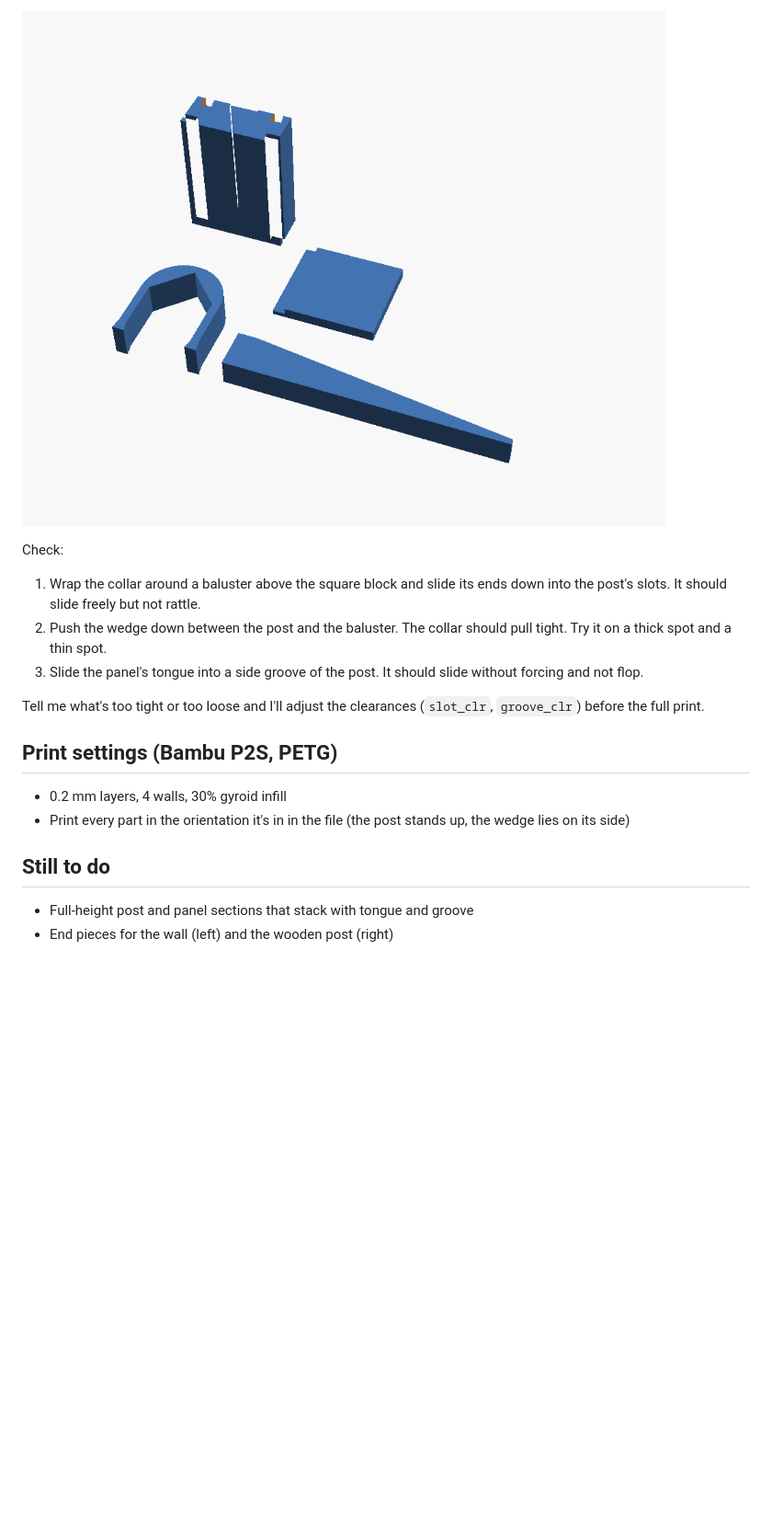
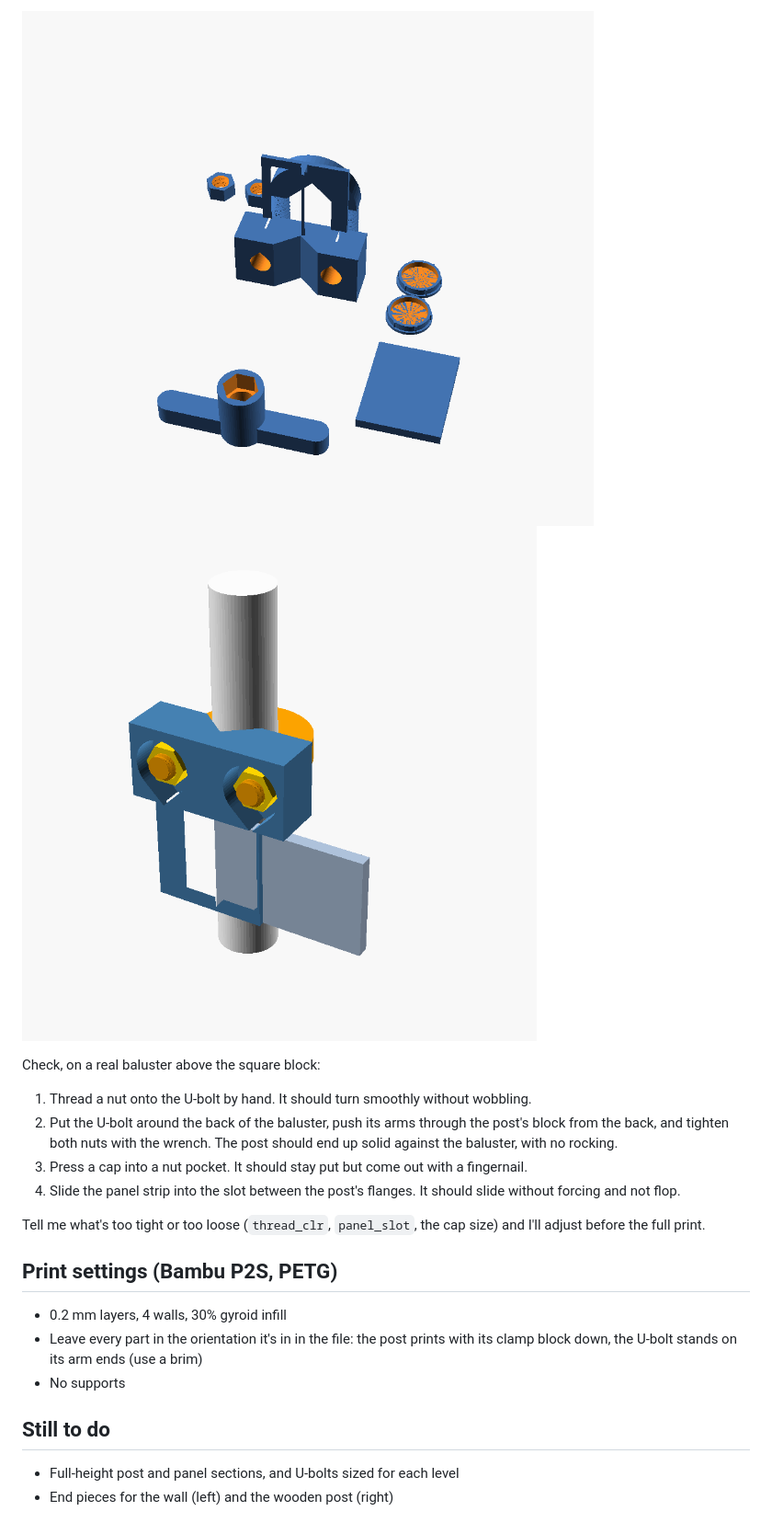
Before and after one commit to matuszeg/3d-modeling-stuff, a Markdown page: cat-baluster-guard/README.md, the part around one of its changes. Shown at 92% size. Rendered like a GitHub page; pictures changed too: cat-baluster-guard/images/clamp_preview.png (added), cat-baluster-guard/images/test_kit.png; blank space fills up the shorter version.

```diff
--- a/cat-baluster-guard/README.md
+++ b/cat-baluster-guard/README.md
@@ -34,24 +37,29 @@ and a corner of a panel (about 95 g, roughly an hour).
 
 ![test kit](images/test_kit.png)
+![clamp preview](images/clamp_preview.png)
 
-Check:
-1. Wrap the collar around a baluster above the square block and slide its ends
-   down into the post's slots. It should slide freely but not rattle.
-2. Push the wedge down between the post and the baluster. The collar should
-   pull tight. Try it on a thick spot and a thin spot.
-3. Slide the panel's tongue into a side groove of the post. It should slide
-   without forcing and not flop.
+Check, on a real baluster above the square block:
+1. Thread a nut onto the U-bolt by hand. It should turn smoothly without
+   wobbling.
+2. Put the U-bolt around the back of the baluster, push its arms through the
+   post's block from the back, and tighten both nuts with the wrench. The post
+   should end up solid against the baluster, with no rocking.
+3. Press a cap into a nut pocket. It should stay put but come out with a
+   fingernail.
+4. Slide the panel strip into the slot between the post's flanges. It should
+   slide without forcing and not flop.
 
-Tell me what's too tight or too loose and I'll adjust the clearances
-(`slot_clr`, `groove_clr`) before the full print.
+Tell me what's too tight or too loose (`thread_clr`, `panel_slot`, the cap
+size) and I'll adjust before the full print.
 
 ## Print settings (Bambu P2S, PETG)
 
 - 0.2 mm layers, 4 walls, 30% gyroid infill
-- Print every part in the orientation it's in in the file (the post stands up,
-  the wedge lies on its side)
+- Leave every part in the orientation it's in in the file: the post prints
+  with its clamp block down, the U-bolt stands on its arm ends (use a brim)
+- No supports
 
 ## Still to do
 
-- Full-height post and panel sections that stack with tongue and groove
+- Full-height post and panel sections, and U-bolts sized for each level
 - End pieces for the wall (left) and the wooden post (right)
```
Also changed, not shown: other parts of cat-baluster-guard/README.md (+16 -13 lines), cat-baluster-guard/images/collar_concept.png (deleted), cat-baluster-guard/images/hidden_hardware.png (added), cat-baluster-guard/images/wall_concept.png, 10 other files.
